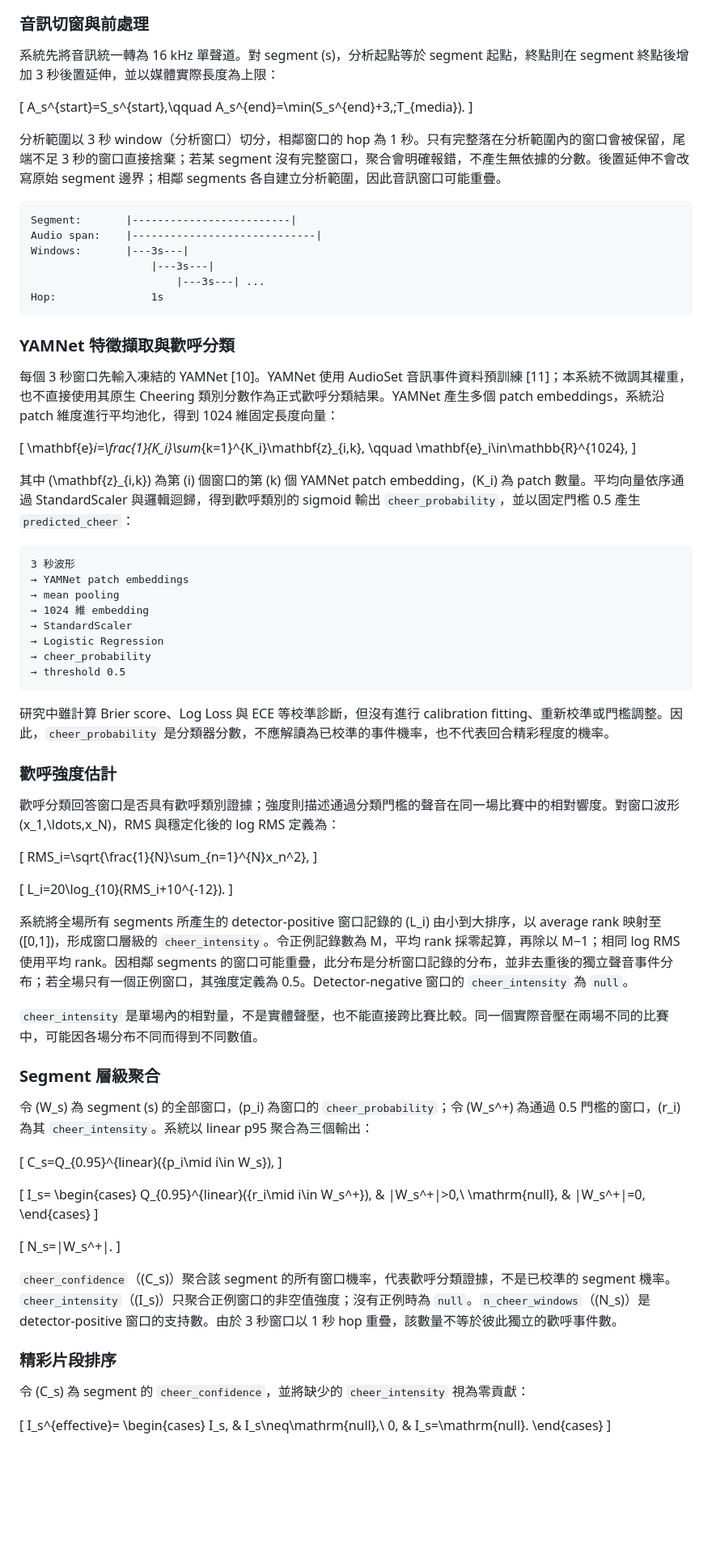
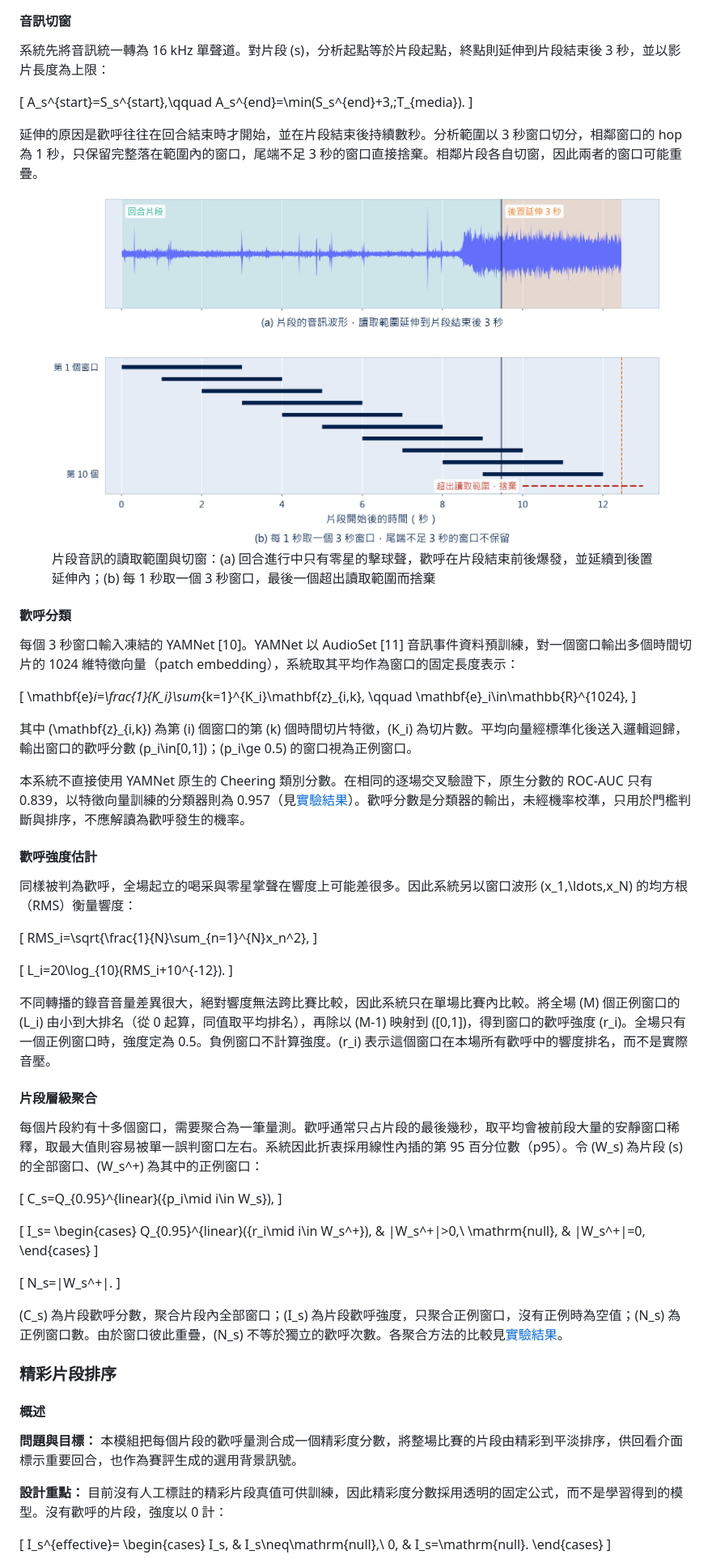
Before and after one commit to 2026bmtproject/badminton-analysis-system, a Markdown page: docs/report.md, the part around the change printed below. Shown: that part at 81% size. Drawn GitHub-style; pictures changed too: docs/report_pic/audio_highlight/audio_windows.png (added); blank space fills up the shorter version.

````diff
--- a/docs/report.md
+++ b/docs/report.md
@@ -1172,52 +1181,37 @@ flowchart LR
 ```
 
-### 音訊切窗與前處理
-
-系統先將音訊統一轉為 16 kHz 單聲道。對 segment \(s\)，分析起點等於 segment 起點，終點則在 segment 終點後增加 3 秒後置延伸，並以媒體實際長度為上限：
+#### 音訊切窗
+
+系統先將音訊統一轉為 16 kHz 單聲道。對片段 \(s\)，分析起點等於片段起點，終點則延伸到片段結束後 3 秒，並以影片長度為上限：
 
 \[
 A_s^{start}=S_s^{start},\qquad
 A_s^{end}=\min(S_s^{end}+3,\;T_{media}).
 \]
 
-分析範圍以 3 秒 window（分析窗口）切分，相鄰窗口的 hop 為 1 秒。只有完整落在分析範圍內的窗口會被保留，尾端不足 3 秒的窗口直接捨棄；若某 segment 沒有完整窗口，聚合會明確報錯，不產生無依據的分數。後置延伸不會改寫原始 segment 邊界；相鄰 segments 各自建立分析範圍，因此音訊窗口可能重疊。
-
-```text
-Segment:       |-------------------------|
-Audio span:    |-----------------------------|
-Windows:       |---3s---|
-                   |---3s---|
-                       |---3s---| ...
-Hop:               1s
-```
-
-### YAMNet 特徵擷取與歡呼分類
-
-每個 3 秒窗口先輸入凍結的 YAMNet [10]。YAMNet 使用 AudioSet 音訊事件資料預訓練 [11]；本系統不微調其權重，也不直接使用其原生 Cheering 類別分數作為正式歡呼分類結果。YAMNet 產生多個 patch embeddings，系統沿 patch 維度進行平均池化，得到 1024 維固定長度向量：
+延伸的原因是歡呼往往在回合結束時才開始，並在片段結束後持續數秒。分析範圍以 3 秒窗口切分，相鄰窗口的 hop 為 1 秒，只保留完整落在範圍內的窗口，尾端不足 3 秒的窗口直接捨棄。相鄰片段各自切窗，因此兩者的窗口可能重疊。
+
+<figure>
+  <img src="./report_pic/audio_highlight/audio_windows.png">
+  <figcaption>片段音訊的讀取範圍與切窗：(a) 回合進行中只有零星的擊球聲，歡呼在片段結束前後爆發，並延續到後置延伸內；(b) 每 1 秒取一個 3 秒窗口，最後一個超出讀取範圍而捨棄</figcaption>
+</figure>
+
+#### 歡呼分類
+
+每個 3 秒窗口輸入凍結的 YAMNet [10]。YAMNet 以 AudioSet [11] 音訊事件資料預訓練，對一個窗口輸出多個時間切片的 1024 維特徵向量（patch embedding），系統取其平均作為窗口的固定長度表示：
 
 \[
 \mathbf{e}_i=\frac{1}{K_i}\sum_{k=1}^{K_i}\mathbf{z}_{i,k},
 \qquad \mathbf{e}_i\in\mathbb{R}^{1024},
 \]
 
-其中 \(\mathbf{z}_{i,k}\) 為第 \(i\) 個窗口的第 \(k\) 個 YAMNet patch embedding，\(K_i\) 為 patch 數量。平均向量依序通過 StandardScaler 與邏輯迴歸，得到歡呼類別的 sigmoid 輸出 `cheer_probability`，並以固定門檻 0.5 產生 `predicted_cheer`：
-
-```text
-3 秒波形
-→ YAMNet patch embeddings
-→ mean pooling
-→ 1024 維 embedding
-→ StandardScaler
-→ Logistic Regression
-→ cheer_probability
-→ threshold 0.5
-```
-
-研究中雖計算 Brier score、Log Loss 與 ECE 等校準診斷，但沒有進行 calibration fitting、重新校準或門檻調整。因此，`cheer_probability` 是分類器分數，不應解讀為已校準的事件機率，也不代表回合精彩程度的機率。
-
-### 歡呼強度估計
-
-歡呼分類回答窗口是否具有歡呼類別證據；強度則描述通過分類門檻的聲音在同一場比賽中的相對響度。對窗口波形 \(x_1,\ldots,x_N\)，RMS 與穩定化後的 log RMS 定義為：
+其中 \(\mathbf{z}_{i,k}\) 為第 \(i\) 個窗口的第 \(k\) 個時間切片特徵，\(K_i\) 為切片數。平均向量經標準化後送入邏輯迴歸，輸出窗口的歡呼分數 \(p_i\in[0,1]\)；\(p_i\ge 0.5\) 的窗口視為正例窗口。
+
+本系統不直接使用 YAMNet 原生的 Cheering 類別分數。在相同的逐場交叉驗證下，原生分數的 ROC-AUC 只有 0.839，以特徵向量訓練的分類器則為 0.957（見[實驗結果](#跨比賽歡呼偵測結果)）。歡呼分數是分類器的輸出，未經機率校準，只用於門檻判斷與排序，不應解讀為歡呼發生的機率。
+
+#### 歡呼強度估計
+
+同樣被判為歡呼，全場起立的喝采與零星掌聲在響度上可能差很多。因此系統另以窗口波形 \(x_1,\ldots,x_N\) 的均方根（RMS）衡量響度：
 
 \[
 RMS_i=\sqrt{\frac{1}{N}\sum_{n=1}^{N}x_n^2},
@@ -1227,13 +1221,11 @@ RMS_i=\sqrt{\frac{1}{N}\sum_{n=1}^{N}x_n^2},
 L_i=20\log_{10}(RMS_i+10^{-12}).
 \]
 
-系統將全場所有 segments 所產生的 detector-positive 窗口記錄的 \(L_i\) 由小到大排序，以 average rank 映射至 \([0,1]\)，形成窗口層級的 `cheer_intensity`。令正例記錄數為 M，平均 rank 採零起算，再除以 M−1；相同 log RMS 使用平均 rank。因相鄰 segments 的窗口可能重疊，此分布是分析窗口記錄的分布，並非去重後的獨立聲音事件分布；若全場只有一個正例窗口，其強度定義為 0.5。Detector-negative 窗口的 `cheer_intensity` 為 `null`。
-
-`cheer_intensity` 是單場內的相對量，不是實體聲壓，也不能直接跨比賽比較。同一個實際音壓在兩場不同的比賽中，可能因各場分布不同而得到不同數值。
-
-### Segment 層級聚合
-
-令 \(W_s\) 為 segment \(s\) 的全部窗口，\(p_i\) 為窗口的 `cheer_probability`；令 \(W_s^+\) 為通過 0.5 門檻的窗口，\(r_i\) 為其 `cheer_intensity`。系統以 linear p95 聚合為三個輸出：
+不同轉播的錄音音量差異很大，絕對響度無法跨比賽比較，因此系統只在單場比賽內比較。將全場 \(M\) 個正例窗口的 \(L_i\) 由小到大排名（從 0 起算，同值取平均排名），再除以 \(M-1\) 映射到 \([0,1]\)，得到窗口的歡呼強度 \(r_i\)。全場只有一個正例窗口時，強度定為 0.5。負例窗口不計算強度。\(r_i\) 表示這個窗口在本場所有歡呼中的響度排名，而不是實際音壓。
+
+#### 片段層級聚合
+
+每個片段約有十多個窗口，需要聚合為一筆量測。歡呼通常只占片段的最後幾秒，取平均會被前段大量的安靜窗口稀釋，取最大值則容易被單一誤判窗口左右。系統因此折衷採用線性內插的第 95 百分位數（p95）。令 \(W_s\) 為片段 \(s\) 的全部窗口、\(W_s^+\) 為其中的正例窗口：
 
 \[
 C_s=Q_{0.95}^{linear}(\{p_i\mid i\in W_s\}),
@@ -1251,11 +1243,15 @@ Q_{0.95}^{linear}(\{r_i\mid i\in W_s^+\}), & |W_s^+|>0,\\
 N_s=|W_s^+|.
 \]
 
-`cheer_confidence`（\(C_s\)）聚合該 segment 的所有窗口機率，代表歡呼分類證據，不是已校準的 segment 機率。`cheer_intensity`（\(I_s\)）只聚合正例窗口的非空值強度；沒有正例時為 `null`。`n_cheer_windows`（\(N_s\)）是 detector-positive 窗口的支持數。由於 3 秒窗口以 1 秒 hop 重疊，該數量不等於彼此獨立的歡呼事件數。
+\(C_s\) 為片段歡呼分數，聚合片段內全部窗口；\(I_s\) 為片段歡呼強度，只聚合正例窗口，沒有正例時為空值；\(N_s\) 為正例窗口數。由於窗口彼此重疊，\(N_s\) 不等於獨立的歡呼次數。各聚合方法的比較見[實驗結果](#segment-聚合方法選擇)。
 
 ### 精彩片段排序
 
-令 \(C_s\) 為 segment 的 `cheer_confidence`，並將缺少的 `cheer_intensity` 視為零貢獻：
+#### 概述
+
+**問題與目標：** 本模組把每個片段的歡呼量測合成一個精彩度分數，將整場比賽的片段由精彩到平淡排序，供回看介面標示重要回合，也作為賽評生成的選用背景訊號。
+
+**設計重點：** 目前沒有人工標註的精彩片段真值可供訓練，因此精彩度分數採用透明的固定公式，而不是學習得到的模型。沒有歡呼的片段，強度以 0 計：
 
 \[
 I_s^{effective}=
````
Also changed, not shown: other parts of docs/report.md (+112 -101 lines).
